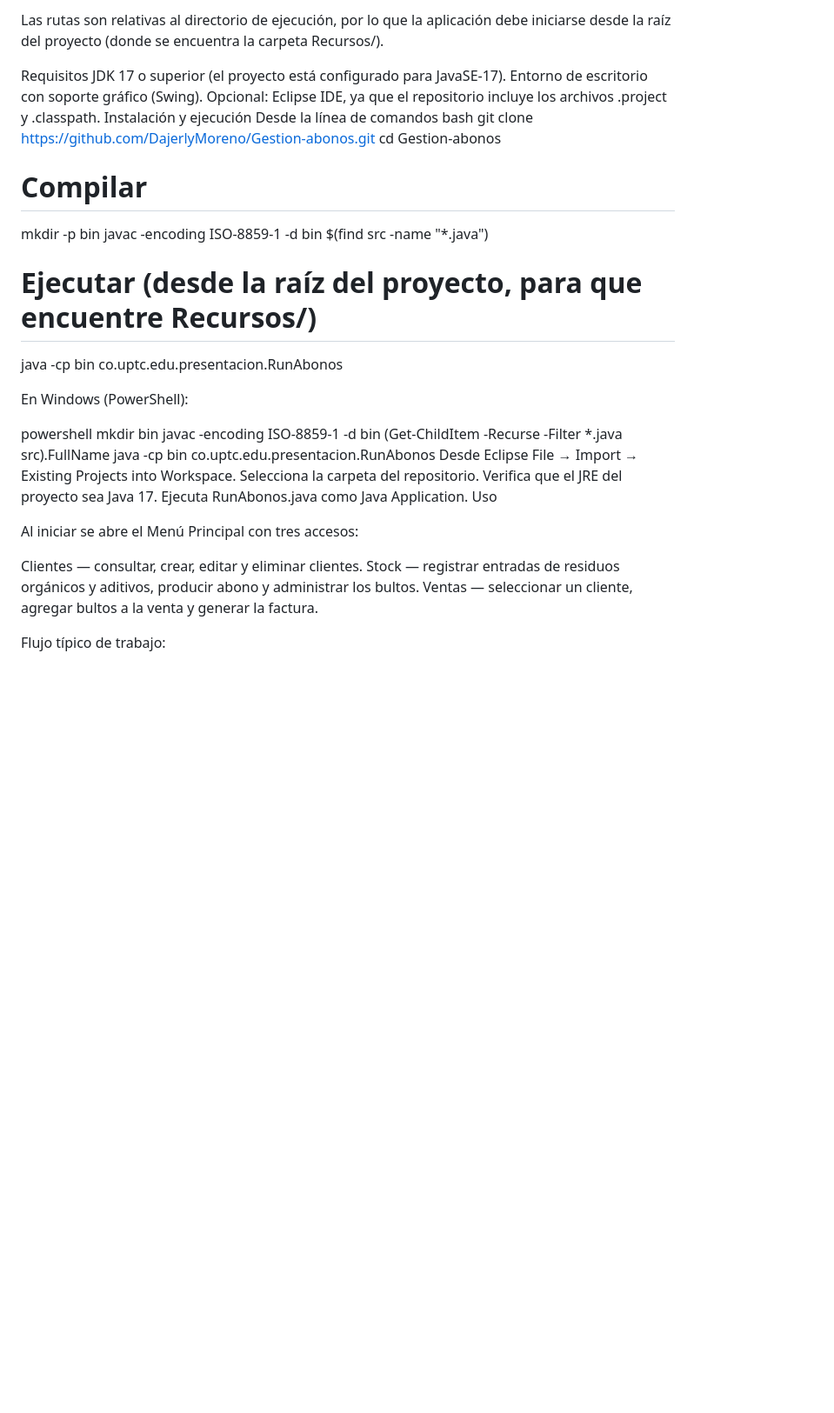
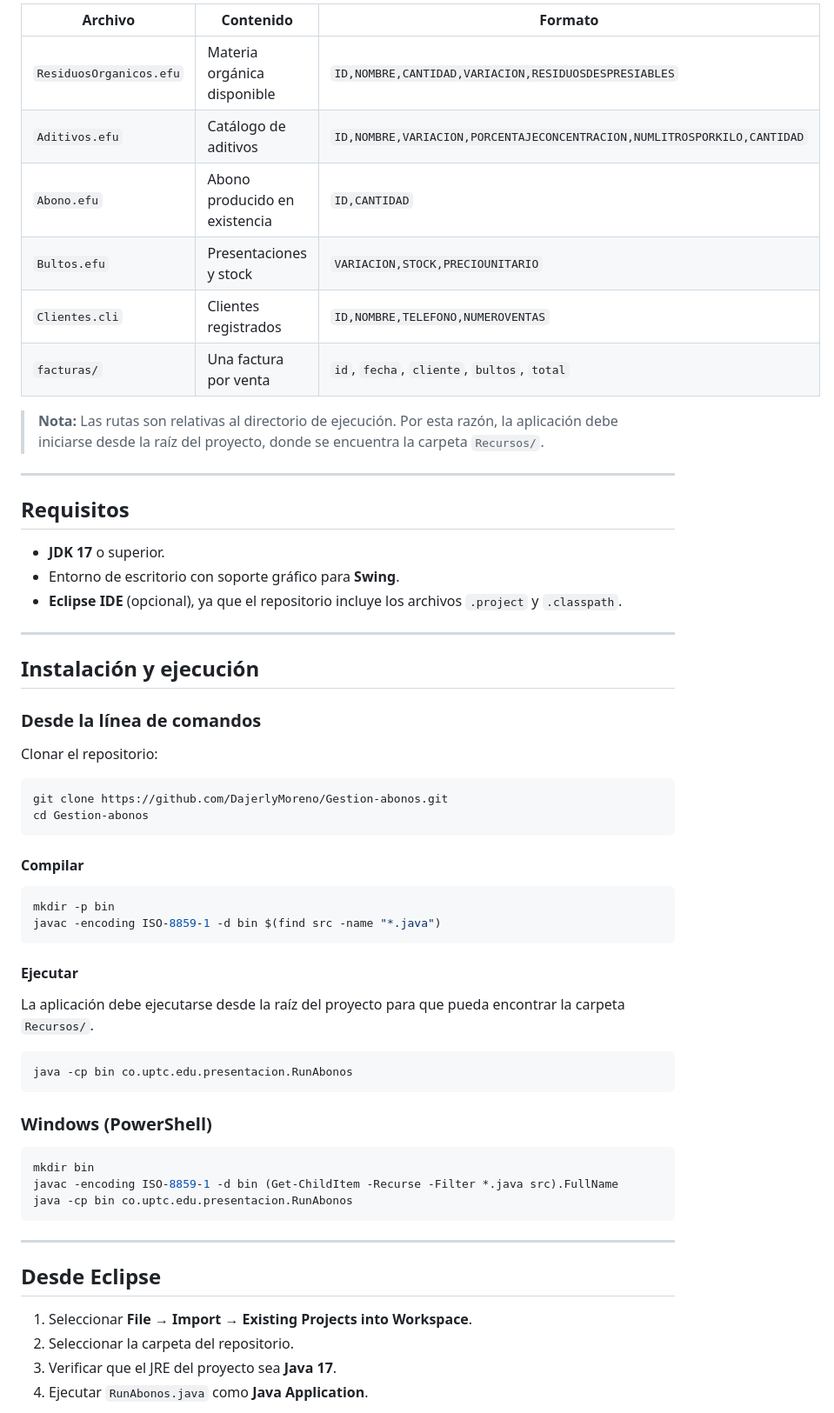
Before and after one commit to DajerlyMoreno/Gestion-abonos, a Markdown page: README.md, the part around one of its changes. Shown at 87% size. GitHub-like rendering; blank space fills up the shorter version.

````diff
--- a/README.md
+++ b/README.md
@@ -44,41 +66,65 @@ facturas/	Una factura por venta	id, fecha, cliente, bultos, total
 
-Las rutas son relativas al directorio de ejecución, por lo que la aplicación debe iniciarse desde la raíz del proyecto (donde se encuentra la carpeta Recursos/).
+| Archivo                 | Contenido                     | Formato                                                                 |
+| ----------------------- | ----------------------------- | ----------------------------------------------------------------------- |
+| `ResiduosOrganicos.efu` | Materia orgánica disponible   | `ID,NOMBRE,CANTIDAD,VARIACION,RESIDUOSDESPRESIABLES`                    |
+| `Aditivos.efu`          | Catálogo de aditivos          | `ID,NOMBRE,VARIACION,PORCENTAJECONCENTRACION,NUMLITROSPORKILO,CANTIDAD` |
+| `Abono.efu`             | Abono producido en existencia | `ID,CANTIDAD`                                                           |
+| `Bultos.efu`            | Presentaciones y stock        | `VARIACION,STOCK,PRECIOUNITARIO`                                        |
+| `Clientes.cli`          | Clientes registrados          | `ID,NOMBRE,TELEFONO,NUMEROVENTAS`                                       |
+| `facturas/`             | Una factura por venta         | `id`, `fecha`, `cliente`, `bultos`, `total`                             |
 
-Requisitos
-JDK 17 o superior (el proyecto está configurado para JavaSE-17).
-Entorno de escritorio con soporte gráfico (Swing).
-Opcional: Eclipse IDE, ya que el repositorio incluye los archivos .project y .classpath.
-Instalación y ejecución
-Desde la línea de comandos
-bash
+> **Nota:** Las rutas son relativas al directorio de ejecución. Por esta razón, la aplicación debe iniciarse desde la raíz del proyecto, donde se encuentra la carpeta `Recursos/`.
+
+---
+
+## Requisitos
+
+* **JDK 17** o superior.
+* Entorno de escritorio con soporte gráfico para **Swing**.
+* **Eclipse IDE** (opcional), ya que el repositorio incluye los archivos `.project` y `.classpath`.
+
+---
+
+## Instalación y ejecución
+
+### Desde la línea de comandos
+
+Clonar el repositorio:
+
+```bash
 git clone https://github.com/DajerlyMoreno/Gestion-abonos.git
 cd Gestion-abonos
+```
 
-# Compilar
+#### Compilar
+
+```bash
 mkdir -p bin
 javac -encoding ISO-8859-1 -d bin $(find src -name "*.java")
+```
 
-# Ejecutar (desde la raíz del proyecto, para que encuentre Recursos/)
+#### Ejecutar
+
+La aplicación debe ejecutarse desde la raíz del proyecto para que pueda encontrar la carpeta `Recursos/`.
+
+```bash
 java -cp bin co.uptc.edu.presentacion.RunAbonos
+```
 
-En Windows (PowerShell):
+### Windows (PowerShell)
 
-powershell
+```powershell
 mkdir bin
 javac -encoding ISO-8859-1 -d bin (Get-ChildItem -Recurse -Filter *.java src).FullName
 java -cp bin co.uptc.edu.presentacion.RunAbonos
-Desde Eclipse
-File → Import → Existing Projects into Workspace.
-Selecciona la carpeta del repositorio.
-Verifica que el JRE del proyecto sea Java 17.
-Ejecuta RunAbonos.java como Java Application.
-Uso
+```
 
-Al iniciar se abre el Menú Principal con tres accesos:
+---
 
-Clientes — consultar, crear, editar y eliminar clientes.
-Stock — registrar entradas de residuos orgánicos y aditivos, producir abono y administrar los bultos.
-Ventas — seleccionar un cliente, agregar bultos a la venta y generar la factura.
+## Desde Eclipse
 
-Flujo típico de trabajo:
+1. Seleccionar **File → Import → Existing Projects into Workspace**.
+2. Seleccionar la carpeta del repositorio.
+3. Verificar que el JRE del proyecto sea **Java 17**.
+4. Ejecutar `RunAbonos.java` como **Java Application**.
 
````
Also changed, not shown: other parts of README.md (+142 -48 lines).
